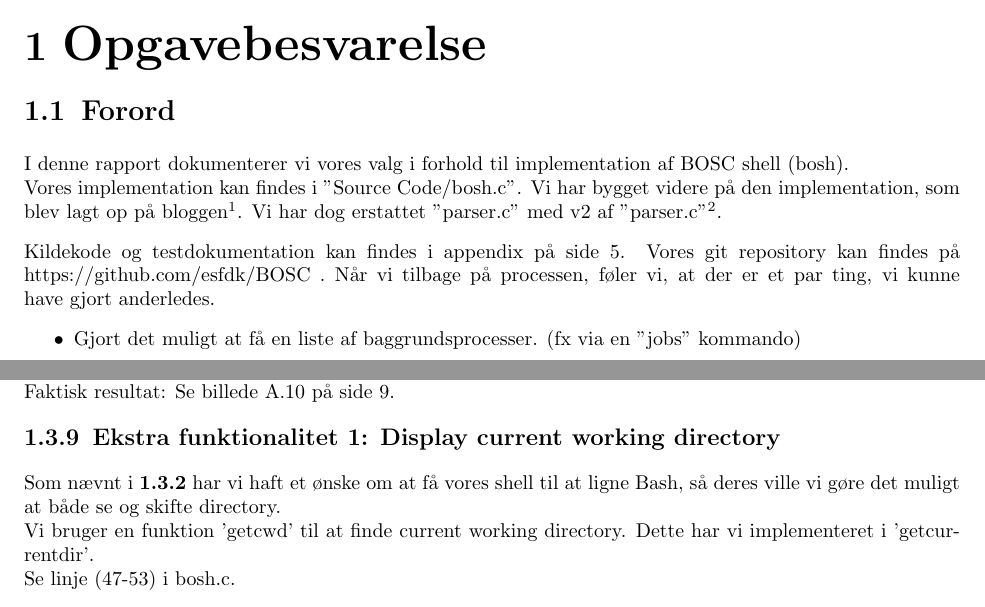
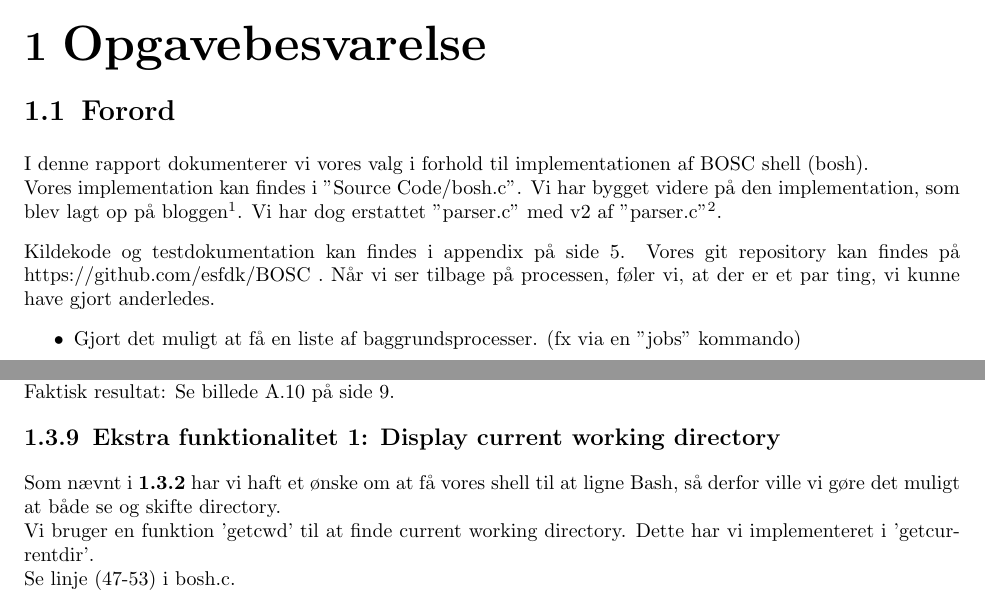
Before and after one commit to esfdk/BOSC, a LaTeX document (Reports/oo1report/MainReportFile.tex, which reads Reports/oo1report/Parts/MainPart.tex): two parts of pages 3 and 6 of 22, joined at a grey line, cut so that both start at the same text. Compiled offline with pdfLaTeX.

Commit message:
fixed grammar mistakes

```diff
--- a/Reports/oo1report/Parts/MainPart.tex
+++ b/Reports/oo1report/Parts/MainPart.tex
@@ -1,10 +1,10 @@
 \chapter{Opgavebesvarelse}
 \section{Forord}
-I denne rapport dokumenterer vi vores valg i forhold til implementation af BOSC shell (bosh).
+I denne rapport dokumenterer vi vores valg i forhold til implementationen af BOSC shell (bosh).
 \\Vores implementation kan findes i "Source Code/bosh.c". Vi har bygget videre på den implementation, som blev lagt op på bloggen\footnote{https://blog.itu.dk/BOSC-E2012/files/2012/09/oo1.zip}. Vi har dog erstattet "parser.c" med v2 af  "parser.c"\footnote{ https://blog.itu.dk/BOSC-E2012/files/2012/09/parserc.zip}.
 
 Kildekode og testdokumentation kan findes i appendix på side \pageref{Appendix}. Vores git repository kan findes på https://github.com/esfdk/BOSC .
-Når vi tilbage på processen, føler vi, at der er et par ting, vi kunne have gjort anderledes.
+Når vi ser tilbage på processen, føler vi, at der er et par ting, vi kunne have gjort anderledes.
 \begin{my_itemize}
 \item Gjort det muligt at få en liste af baggrundsprocesser. (fx via en "jobs" kommando)
 \item Gjort det muligt at hente baggrundsprocesser frem til forgrund.
@@ -127,7 +127,7 @@ Vi kører kommandoen wc uden parameter og trykker ctrl-c for at se om processen
 
 \subsection{Ekstra funktionalitet 1: Display current working directory}
 \label{E1}
-Som nævnt i \textbf{\ref{D2}} har vi haft et ønske om at få vores shell til at ligne Bash, så deres ville vi gøre det muligt at både se og skifte directory.
+Som nævnt i \textbf{\ref{D2}} har vi haft et ønske om at få vores shell til at ligne Bash, så derfor ville vi gøre det muligt at både se og skifte directory.
 \\Vi bruger en funktion 'getcwd' til at finde current working directory. Dette har vi implementeret i 'getcurrentdir'.
 \\Se linje (47-53) i bosh.c.
 \subsubsection{Tests}
```
Also changed, not shown: Reports/oo1report/MainReportFile.pdf, Reports/oo1report/Parts/MainPart.tex (4 more changed lines).
